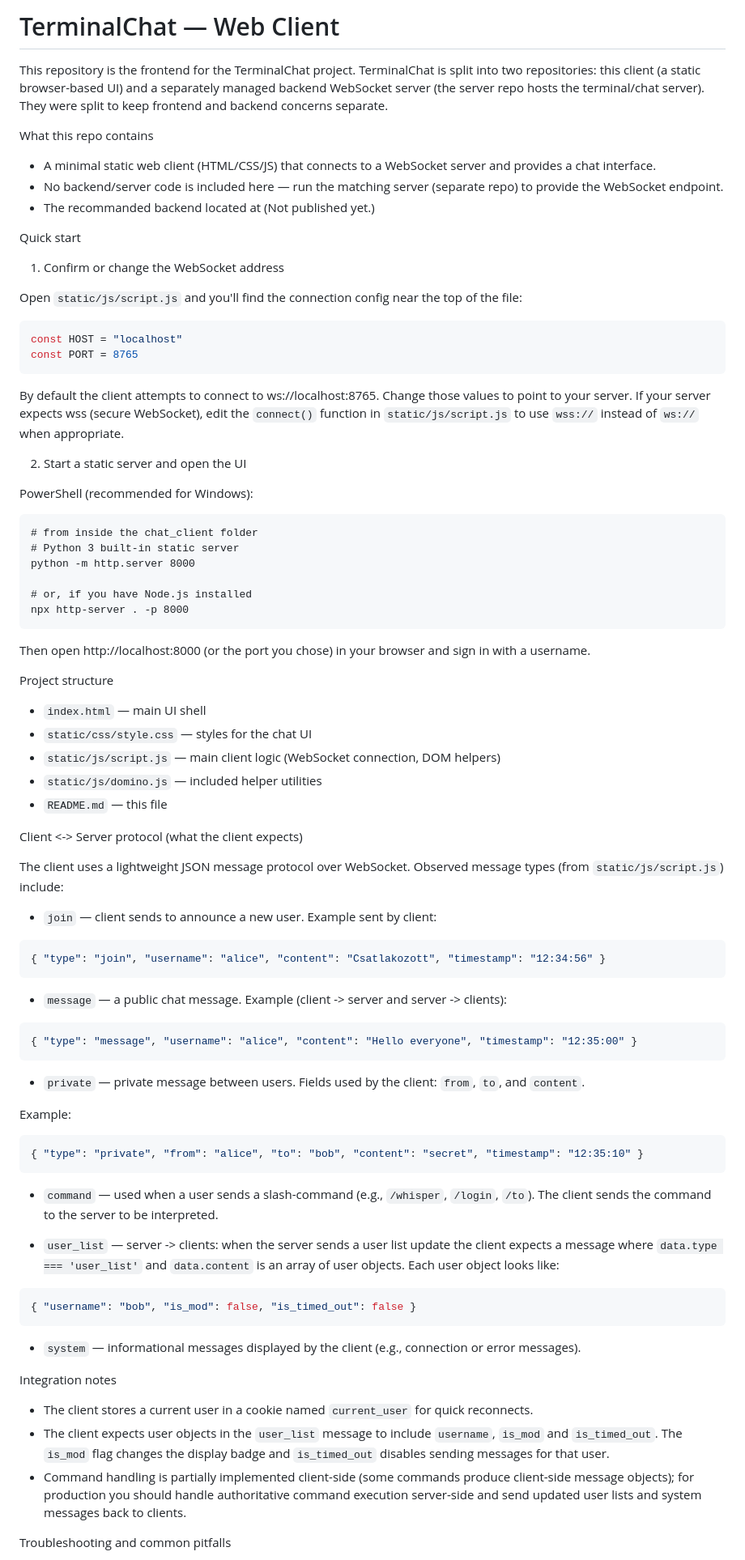
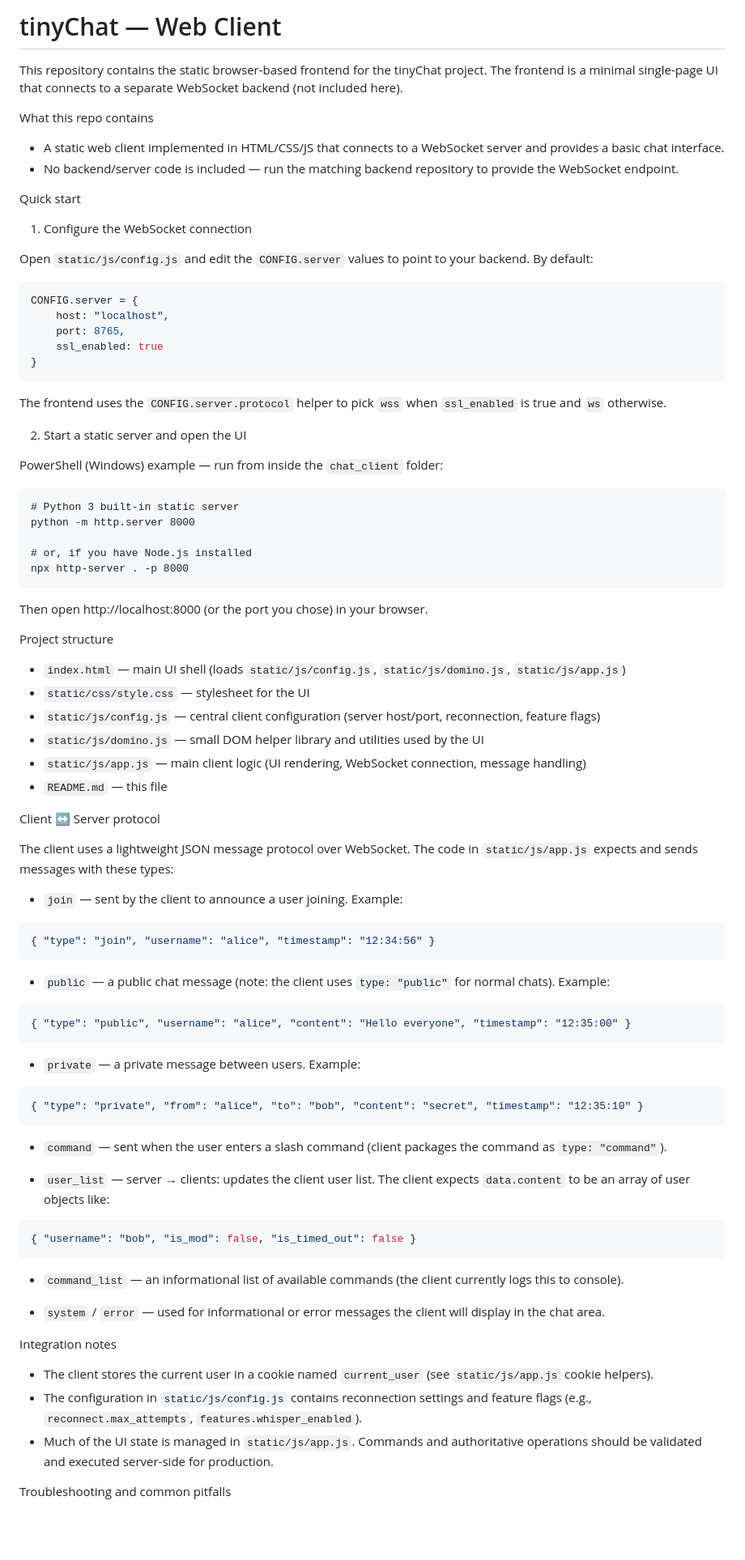
Before and after one commit to attila00198/TinyChat_client, a Markdown page: README.md, the part around one of its changes. Shown at 81% size. Rendered like a GitHub page; blank space fills up the shorter version.

Commit message:
Updates README for tinyChat rebranding and config changes
Clarifies client/server protocol, updates setup steps, and reflects the move to a new configuration approach and file structure. Improves instructions for connecting to the backend and highlights reconnection and feature flag options. Enhances documentation for easier onboarding and maintenance.

````diff
--- a/README.md
+++ b/README.md
@@ -1,31 +1,32 @@
-# TerminalChat — Web Client
+# tinyChat — Web Client
 
-This repository is the frontend for the TerminalChat project. TerminalChat is split into two repositories: this client (a static browser-based UI) and a separately managed backend WebSocket server (the server repo hosts the terminal/chat server). They were split to keep frontend and backend concerns separate.
+This repository contains the static browser-based frontend for the tinyChat project. The frontend is a minimal single-page UI that connects to a separate WebSocket backend (not included here).
 
 What this repo contains
-- A minimal static web client (HTML/CSS/JS) that connects to a WebSocket server and provides a chat interface.
-- No backend/server code is included here — run the matching server (separate repo) to provide the WebSocket endpoint.
-- The recommanded backend located at (Not published yet.)
+- A static web client implemented in HTML/CSS/JS that connects to a WebSocket server and provides a basic chat interface.
+- No backend/server code is included — run the matching backend repository to provide the WebSocket endpoint.
 
 Quick start
 
-1) Confirm or change the WebSocket address
+1) Configure the WebSocket connection
 
-Open `static/js/script.js` and you'll find the connection config near the top of the file:
+Open `static/js/config.js` and edit the `CONFIG.server` values to point to your backend. By default:
 
 ```javascript
-const HOST = "localhost"
-const PORT = 8765
+CONFIG.server = {
+	host: "localhost",
+	port: 8765,
+	ssl_enabled: true
+}
 ```
 
-By default the client attempts to connect to ws://localhost:8765. Change those values to point to your server. If your server expects wss (secure WebSocket), edit the `connect()` function in `static/js/script.js` to use `wss://` instead of `ws://` when appropriate.
+The frontend uses the `CONFIG.server.protocol` helper to pick `wss` when `ssl_enabled` is true and `ws` otherwise.
 
 2) Start a static server and open the UI
 
-PowerShell (recommended for Windows):
+PowerShell (Windows) example — run from inside the `chat_client` folder:
 
 ```pwsh
-# from inside the chat_client folder
 # Python 3 built-in static server
 python -m http.server 8000
 
@@ -33,53 +34,54 @@ python -m http.server 8000
 npx http-server . -p 8000
 ```
 
-Then open http://localhost:8000 (or the port you chose) in your browser and sign in with a username.
+Then open http://localhost:8000 (or the port you chose) in your browser.
 
 Project structure
 
-- `index.html` — main UI shell
-- `static/css/style.css` — styles for the chat UI
-- `static/js/script.js` — main client logic (WebSocket connection, DOM helpers)
-- `static/js/domino.js` — included helper utilities
+- `index.html` — main UI shell (loads `static/js/config.js`, `static/js/domino.js`, `static/js/app.js`)
+- `static/css/style.css` — stylesheet for the UI
+- `static/js/config.js` — central client configuration (server host/port, reconnection, feature flags)
+- `static/js/domino.js` — small DOM helper library and utilities used by the UI
+- `static/js/app.js` — main client logic (UI rendering, WebSocket connection, message handling)
 - `README.md` — this file
 
-Client <-> Server protocol (what the client expects)
+Client ↔ Server protocol
 
-The client uses a lightweight JSON message protocol over WebSocket. Observed message types (from `static/js/script.js`) include:
+The client uses a lightweight JSON message protocol over WebSocket. The code in `static/js/app.js` expects and sends messages with these types:
 
-- `join` — client sends to announce a new user. Example sent by client:
+- `join` — sent by the client to announce a user joining. Example:
 
 ```json
-{ "type": "join", "username": "alice", "content": "Csatlakozott", "timestamp": "12:34:56" }
+{ "type": "join", "username": "alice", "timestamp": "12:34:56" }
 ```
 
-- `message` — a public chat message. Example (client -> server and server -> clients):
+- `public` — a public chat message (note: the client uses `type: "public"` for normal chats). Example:
 
 ```json
-{ "type": "message", "username": "alice", "content": "Hello everyone", "timestamp": "12:35:00" }
+{ "type": "public", "username": "alice", "content": "Hello everyone", "timestamp": "12:35:00" }
 ```
 
-- `private` — private message between users. Fields used by the client: `from`, `to`, and `content`.
-
-Example:
+- `private` — a private message between users. Example:
 
 ```json
 { "type": "private", "from": "alice", "to": "bob", "content": "secret", "timestamp": "12:35:10" }
 ```
 
-- `command` — used when a user sends a slash-command (e.g., `/whisper`, `/login`, `/to`). The client sends the command to the server to be interpreted.
+- `command` — sent when the user enters a slash command (client packages the command as `type: "command"`).
 
-- `user_list` — server -> clients: when the server sends a user list update the client expects a message where `data.type === 'user_list'` and `data.content` is an array of user objects. Each user object looks like:
+- `user_list` — server → clients: updates the client user list. The client expects `data.content` to be an array of user objects like:
 
 ```json
 { "username": "bob", "is_mod": false, "is_timed_out": false }
 ```
 
-- `system` — informational messages displayed by the client (e.g., connection or error messages).
+- `command_list` — an informational list of available commands (the client currently logs this to console).
+
+- `system` / `error` — used for informational or error messages the client will display in the chat area.
 
 Integration notes
-- The client stores a current user in a cookie named `current_user` for quick reconnects.
-- The client expects user objects in the `user_list` message to include `username`, `is_mod` and `is_timed_out`. The `is_mod` flag changes the display badge and `is_timed_out` disables sending messages for that user.
-- Command handling is partially implemented client-side (some commands produce client-side message objects); for production you should handle authoritative command execution server-side and send updated user lists and system messages back to clients.
+- The client stores the current user in a cookie named `current_user` (see `static/js/app.js` cookie helpers).
+- The configuration in `static/js/config.js` contains reconnection settings and feature flags (e.g., `reconnect.max_attempts`, `features.whisper_enabled`).
+- Much of the UI state is managed in `static/js/app.js`. Commands and authoritative operations should be validated and executed server-side for production.
 
 Troubleshooting and common pitfalls
````
Also changed, not shown: other parts of README.md (+10 -13 lines).
